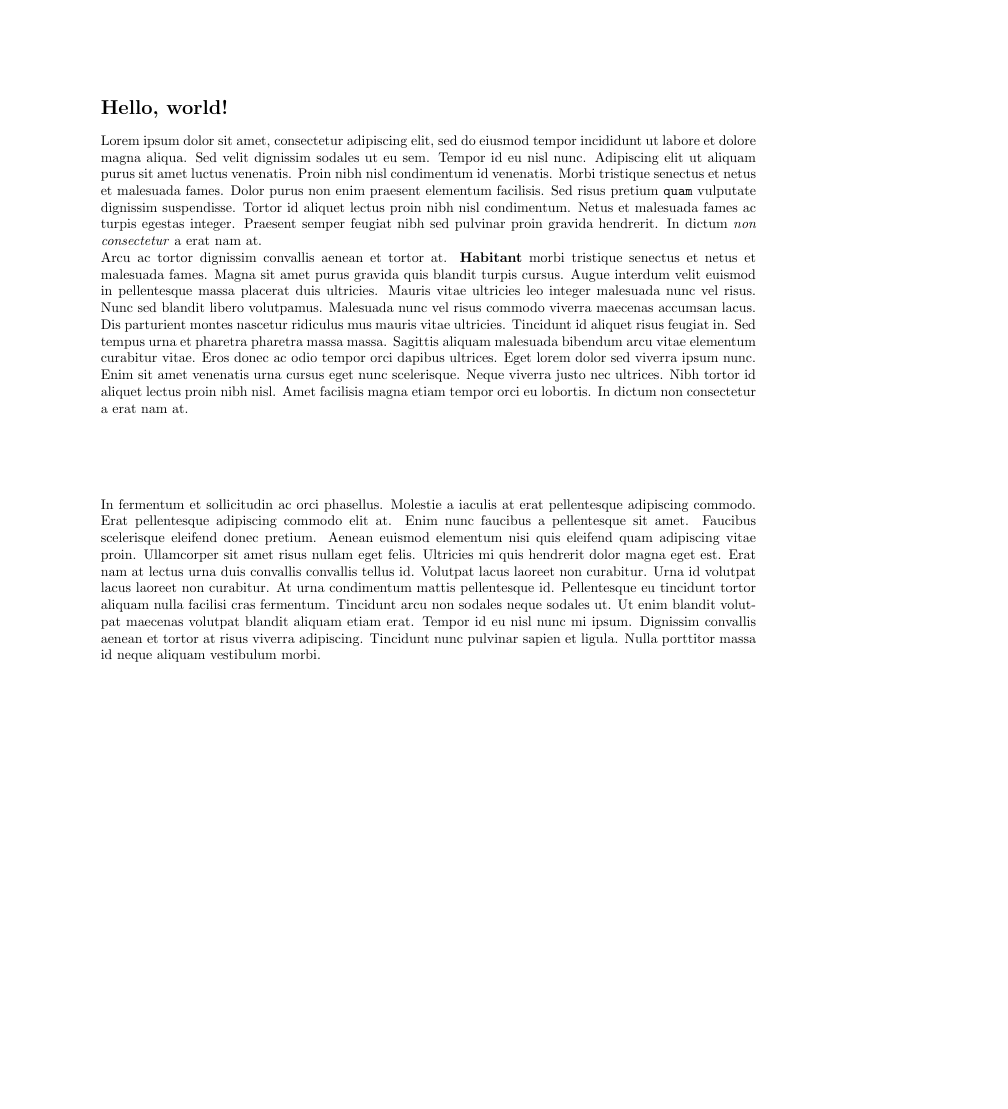
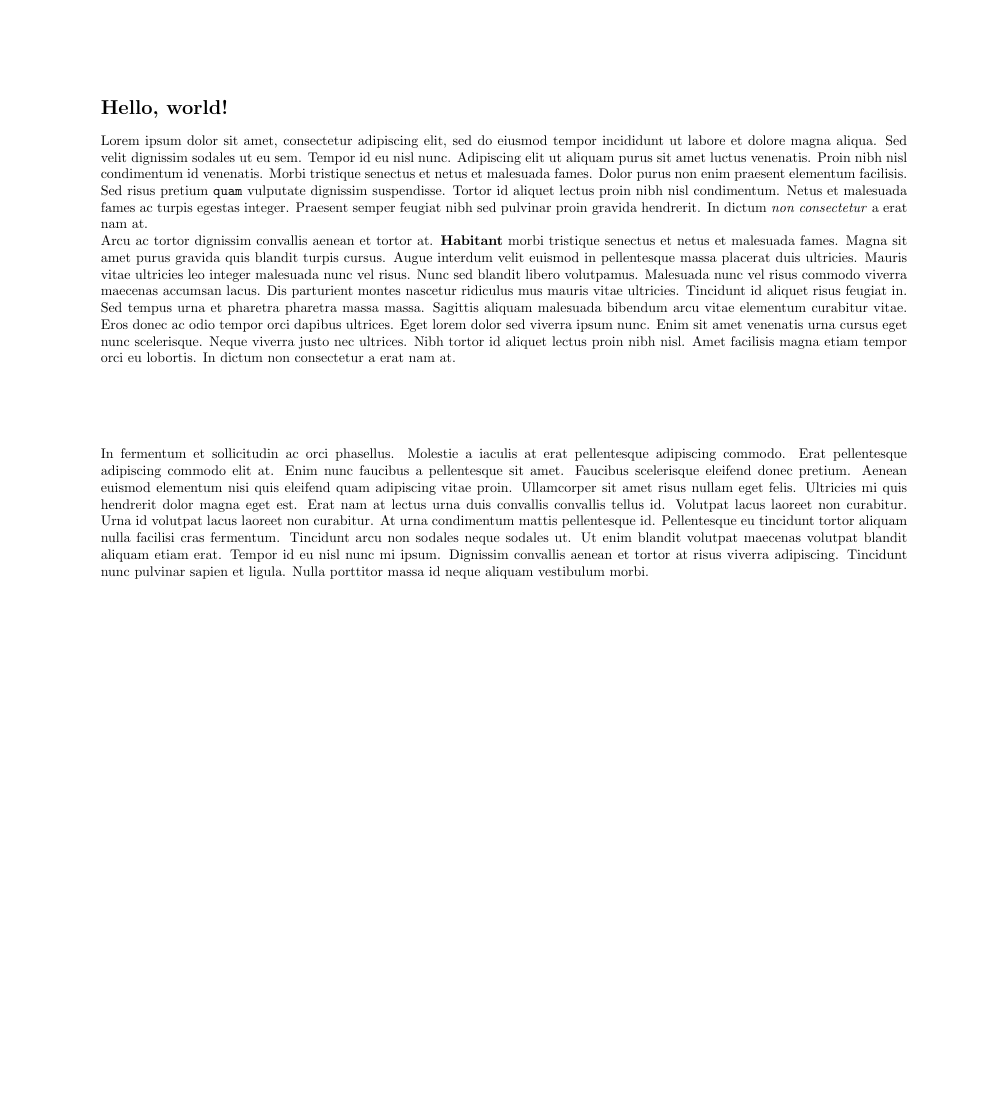
Before and after one commit to bethanylong/texample, a LaTeX document (scrub.tex): the whole page, the shorter picture padded with empty space. Compiled offline with pdfLaTeX.

Commit message:
Make paper size 10in x 10in

```diff
--- a/scrub.tex
+++ b/scrub.tex
@@ -1,6 +1,6 @@
 \documentclass{article}
 
-\usepackage[top=1in,right=1in,bottom=1in,left=1in]{geometry}
+\usepackage[top=1in,right=1in,bottom=1in,left=1in,paperheight=10in,paperwidth=10in]{geometry}
 
 \pagenumbering{gobble}
 \setlength\parindent{0pt}
```
